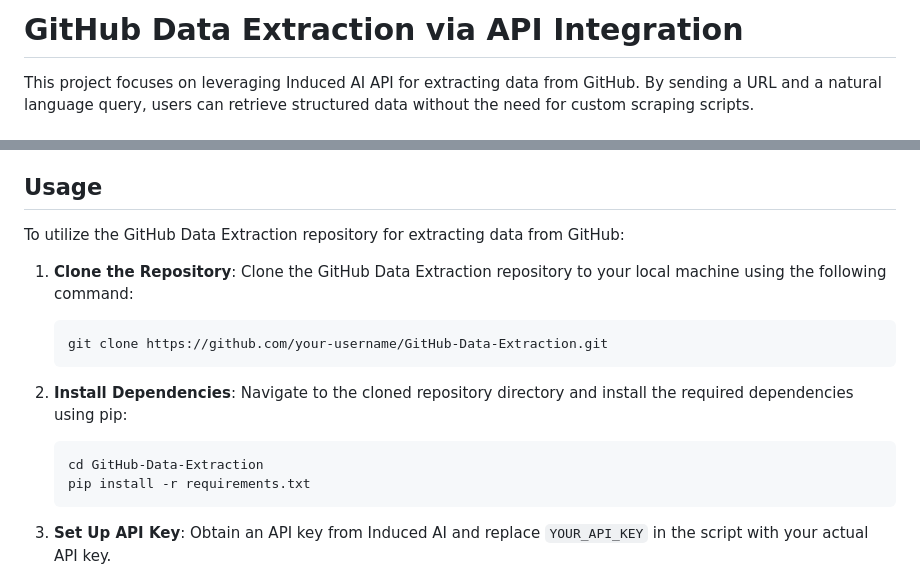
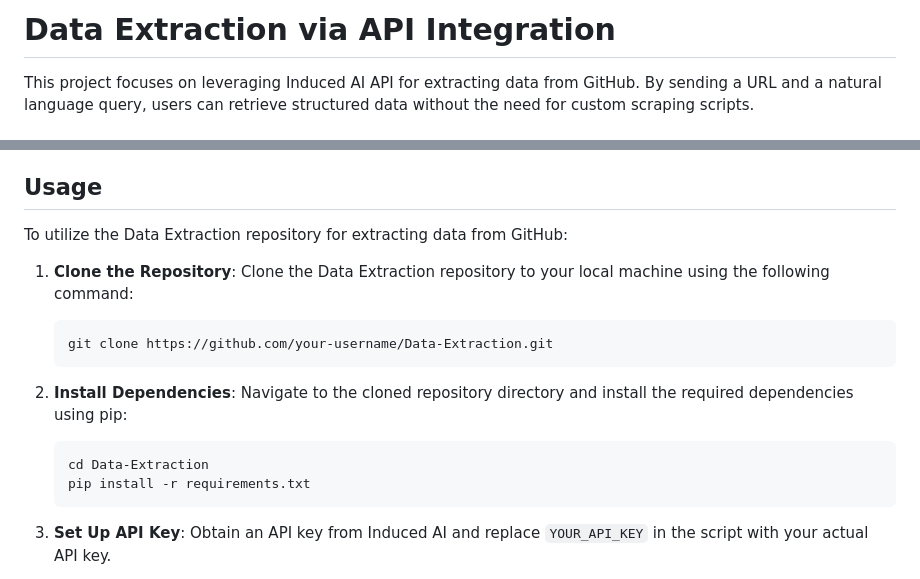
Before and after one commit to bhavna3/Data-Extraction, a Markdown page: README.md, 2 parts joined by grey strips. Drawn GitHub-style.

````diff
--- a/README.md
+++ b/README.md
@@ -1,4 +1,4 @@
-# GitHub Data Extraction via API Integration
+# Data Extraction via API Integration
 
 This project focuses on leveraging Induced AI API for extracting data from GitHub. By sending a URL and a natural language query, users can retrieve structured data without the need for custom scraping scripts.
 
@@ -17,16 +17,16 @@ This project focuses on leveraging Induced AI API for extracting data from GitHu
 
 ## Usage
 
-To utilize the GitHub Data Extraction repository for extracting data from GitHub:
+To utilize the Data Extraction repository for extracting data from GitHub:
 
-1. **Clone the Repository**: Clone the GitHub Data Extraction repository to your local machine using the following command:
+1. **Clone the Repository**: Clone the Data Extraction repository to your local machine using the following command:
    ```
-   git clone https://github.com/your-username/GitHub-Data-Extraction.git
+   git clone https://github.com/your-username/Data-Extraction.git
    ```
 
 2. **Install Dependencies**: Navigate to the cloned repository directory and install the required dependencies using pip:
    ```
-   cd GitHub-Data-Extraction
+   cd Data-Extraction
    pip install -r requirements.txt
    ```
 
````
